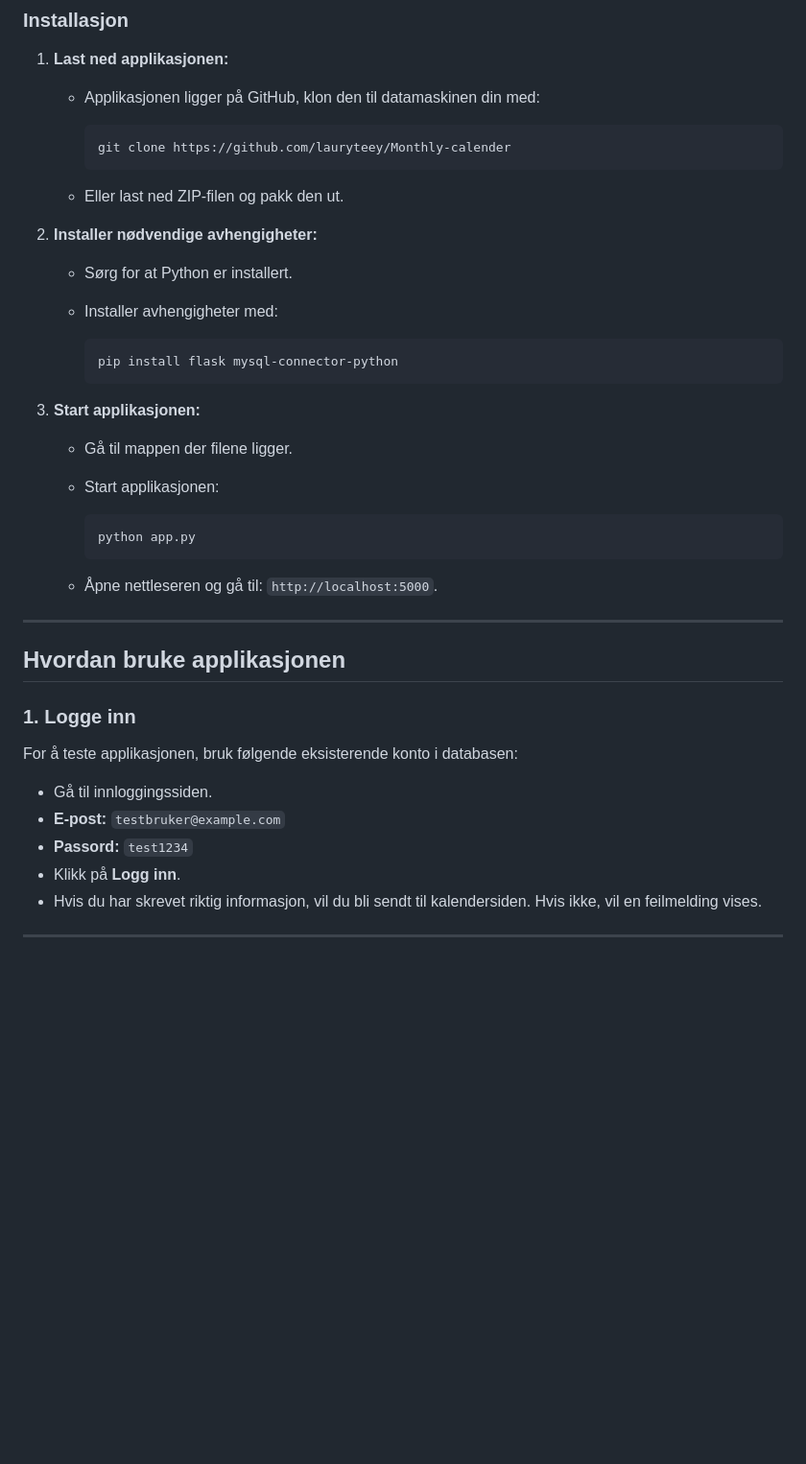
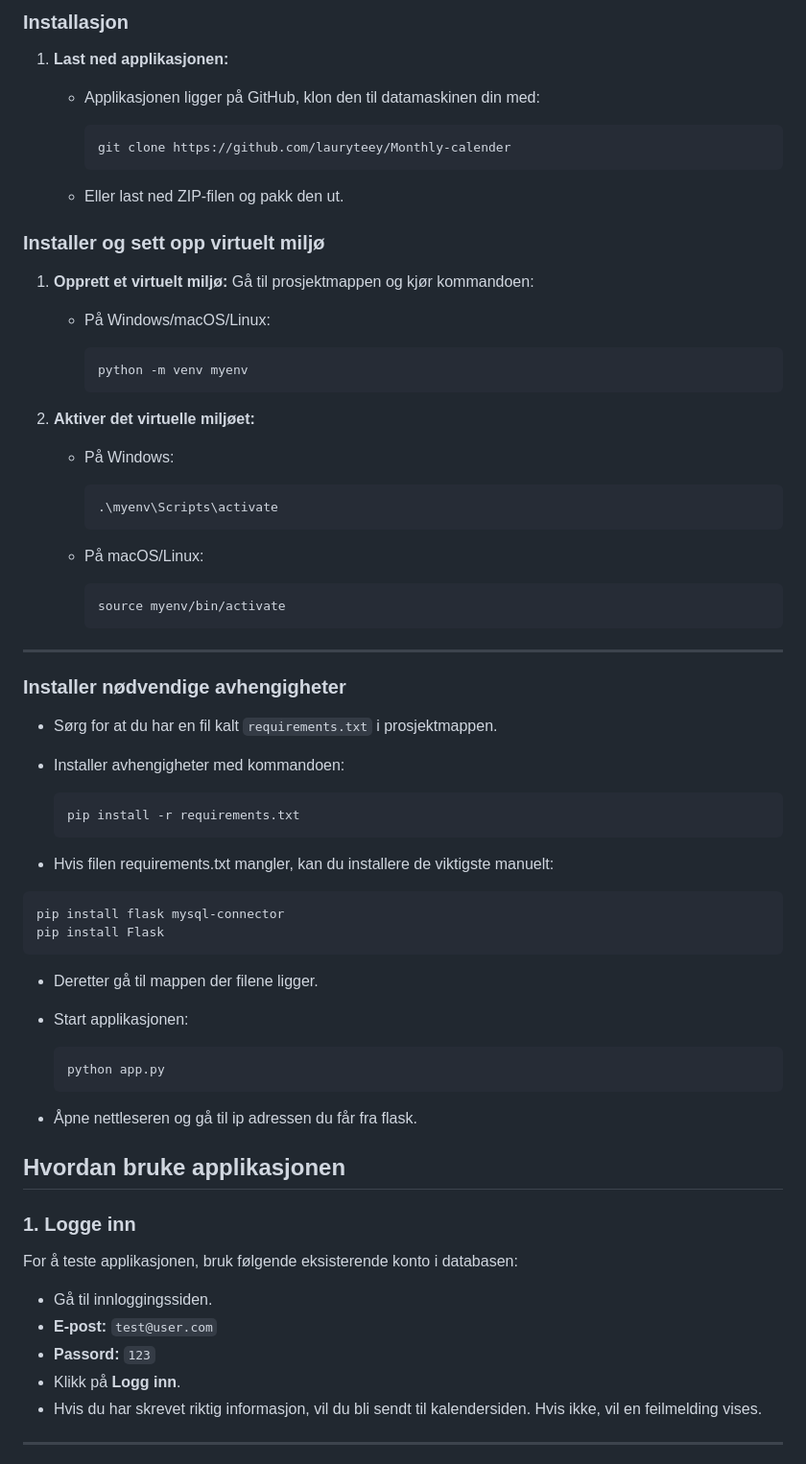
Before and after one commit to lauryteey/Monthly-calender, a Markdown page: README.md, the part around the change. Shown: that part at 96% size. Rendered like a GitHub page; blank space fills up the shorter version.

Commit message:
gjøre endringer i README filen

`````diff
--- a/README.md
+++ b/README.md
@@ -27,24 +27,54 @@ For å bruke applikasjonen, må du ha følgende:
      ```
    - Eller last ned ZIP-filen og pakk den ut.
 
-2. **Installer nødvendige avhengigheter:**
-   - Sørg for at Python er installert.
-   - Installer avhengigheter med:
+### **Installer og sett opp virtuelt miljø**
+
+1. **Opprett et virtuelt miljø:**
+   Gå til prosjektmappen og kjør kommandoen:
+
+   - På Windows/macOS/Linux:
 
      ```bash
-     pip install flask mysql-connector-python
+     python -m venv myenv
      ```
 
-3. **Start applikasjonen:**
-   - Gå til mappen der filene ligger.
+2. **Aktiver det virtuelle miljøet:**
+   - På Windows:
+
+     ```bash
+     .\myenv\Scripts\activate
+     ```
+
+   - På macOS/Linux:
+     ```bash
+     source myenv/bin/activate
+     ```
+
+---
+
+### **Installer nødvendige avhengigheter**
+
+- Sørg for at du har en fil kalt `requirements.txt` i prosjektmappen.
+- Installer avhengigheter med kommandoen:
+
+   ```bash
+   pip install -r requirements.txt
+   ````
+- Hvis filen requirements.txt mangler, kan du installere de viktigste manuelt:
+
+````bash
+pip install flask mysql-connector
+pip install Flask
+````
+   - Deretter gå til mappen der filene ligger.
    - Start applikasjonen:
 
      ```bash
      python app.py
      ```
-   - Åpne nettleseren og gå til: `http://localhost:5000`.
+   - Åpne nettleseren og gå til ip adressen du får fra flask.
 
----
+
 
 ## **Hvordan bruke applikasjonen**
 
@@ -52,8 +82,8 @@ For å bruke applikasjonen, må du ha følgende:
 For å teste applikasjonen, bruk følgende eksisterende konto i databasen:
 
 - Gå til innloggingssiden.
-- **E-post:** `testbruker@example.com`
-- **Passord:** `test1234`
+- **E-post:** `test@user.com`
+- **Passord:** `123`
 - Klikk på **Logg inn**.
 - Hvis du har skrevet riktig informasjon, vil du bli sendt til kalendersiden. Hvis ikke, vil en feilmelding vises.
 
`````
